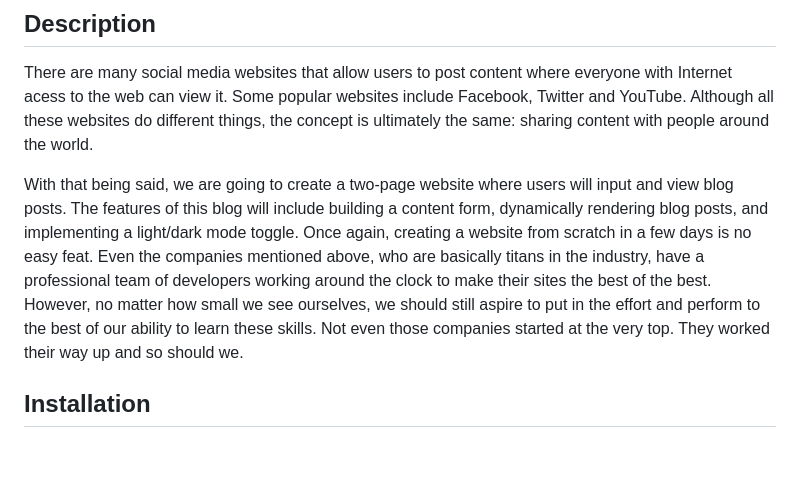
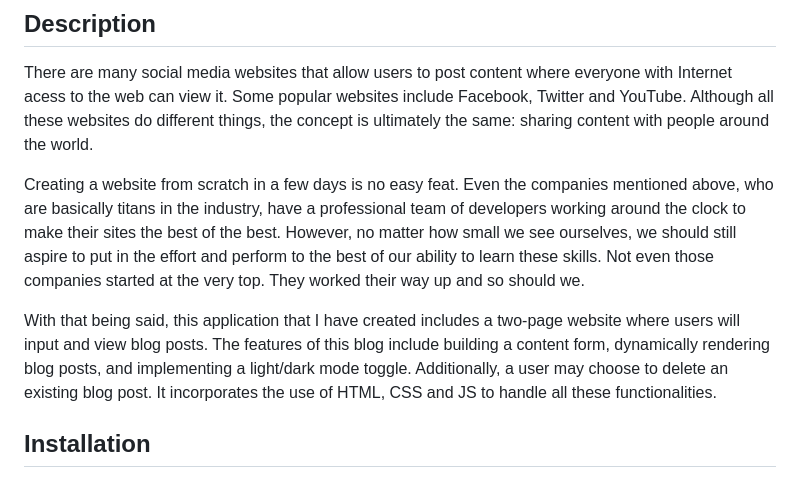
Before and after one commit to KitKatBar/personal-blog-challenge, a Markdown page: README.md, the part around the change. GitHub-like rendering; blank space fills up the shorter version.

Commit message:
updated README to not be in past-tense and describes more of the functionality and technology used for this application

```diff
--- a/README.md
+++ b/README.md
@@ -4,7 +4,9 @@
 
 There are many social media websites that allow users to post content where everyone with Internet acess to the web can view it.  Some popular websites include Facebook, Twitter and YouTube.  Although all these websites do different things, the concept is ultimately the same: sharing content with people around the world.
 
-With that being said, we are going to create a two-page website where users will input and view blog posts. The features of this blog will include building a content form, dynamically rendering blog posts, and implementing a light/dark mode toggle.  Once again, creating a website from scratch in a few days is no easy feat.  Even the companies mentioned above, who are basically titans in the industry, have a professional team of developers working around the clock to make their sites the best of the best.  However, no matter how small we see ourselves, we should still aspire to put in the effort and perform to the best of our ability to learn these skills.  Not even those companies started at the very top.  They worked their way up and so should we.
+Creating a website from scratch in a few days is no easy feat.  Even the companies mentioned above, who are basically titans in the industry, have a professional team of developers working around the clock to make their sites the best of the best.  However, no matter how small we see ourselves, we should still aspire to put in the effort and perform to the best of our ability to learn these skills.  Not even those companies started at the very top.  They worked their way up and so should we.
+
+With that being said, this application that I have created includes a two-page website where users will input and view blog posts. The features of this blog include building a content form, dynamically rendering blog posts, and implementing a light/dark mode toggle.  Additionally, a user may choose to delete an existing blog post.  It incorporates the use of HTML, CSS and JS to handle all these functionalities.
 
 ## Installation
 
```
